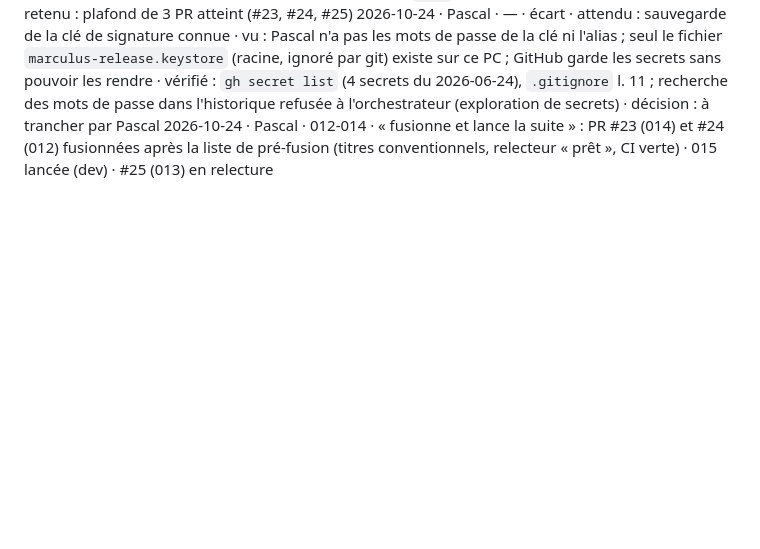
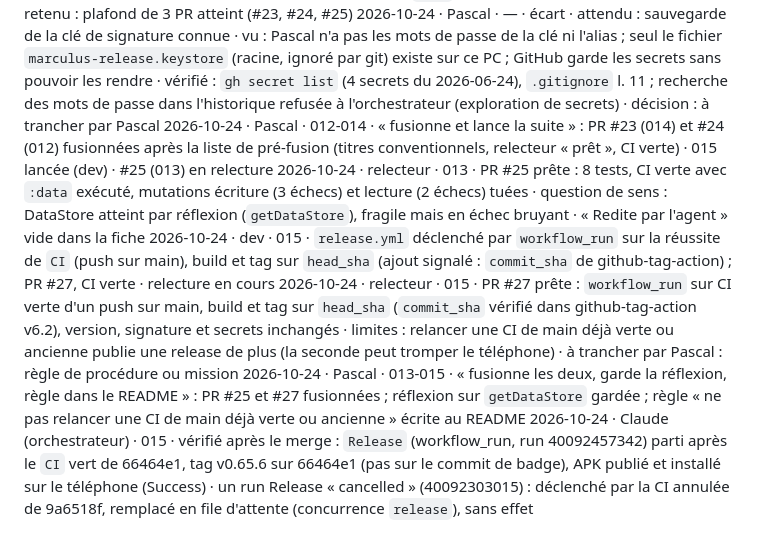
Before and after one commit to pobsteta/marculus, a Markdown page: pilotage/journal.md, the part around the change. GitHub-like rendering; blank space fills up the shorter version.

```diff
--- a/pilotage/journal.md
+++ b/pilotage/journal.md
@@ -107,3 +107,8 @@
 2026-10-24 · Pascal · 015 · « oui lance la CI » : la release attendra les tests de `main` · fiche 015 (dev, appuyer) · lancement retenu : plafond de 3 PR atteint (#23, #24, #25)
 2026-10-24 · Pascal · — · écart · attendu : sauvegarde de la clé de signature connue · vu : Pascal n'a pas les mots de passe de la clé ni l'alias ; seul le fichier `marculus-release.keystore` (racine, ignoré par git) existe sur ce PC ; GitHub garde les secrets sans pouvoir les rendre · vérifié : `gh secret list` (4 secrets du 2026-06-24), `.gitignore` l. 11 ; recherche des mots de passe dans l'historique refusée à l'orchestrateur (exploration de secrets) · décision : à trancher par Pascal
 2026-10-24 · Pascal · 012-014 · « fusionne et lance la suite » : PR #23 (014) et #24 (012) fusionnées après la liste de pré-fusion (titres conventionnels, relecteur « prêt », CI verte) · 015 lancée (dev) · #25 (013) en relecture
+2026-10-24 · relecteur · 013 · PR #25 prête : 8 tests, CI verte avec `:data` exécuté, mutations écriture (3 échecs) et lecture (2 échecs) tuées · question de sens : DataStore atteint par réflexion (`getDataStore`), fragile mais en échec bruyant · « Redite par l'agent » vide dans la fiche
+2026-10-24 · dev · 015 · `release.yml` déclenché par `workflow_run` sur la réussite de `CI` (push sur main), build et tag sur `head_sha` (ajout signalé : `commit_sha` de github-tag-action) ; PR #27, CI verte · relecture en cours
+2026-10-24 · relecteur · 015 · PR #27 prête : `workflow_run` sur CI verte d'un push sur main, build et tag sur `head_sha` (`commit_sha` vérifié dans github-tag-action v6.2), version, signature et secrets inchangés · limites : relancer une CI de main déjà verte ou ancienne publie une release de plus (la seconde peut tromper le téléphone) · à trancher par Pascal : règle de procédure ou mission
+2026-10-24 · Pascal · 013-015 · « fusionne les deux, garde la réflexion, règle dans le README » : PR #25 et #27 fusionnées ; réflexion sur `getDataStore` gardée ; règle « ne pas relancer une CI de main déjà verte ou ancienne » écrite au README
+2026-10-24 · Claude (orchestrateur) · 015 · vérifié après le merge : `Release` (workflow_run, run 40092457342) parti après le `CI` vert de 66464e1, tag v0.65.6 sur 66464e1 (pas sur le commit de badge), APK publié et installé sur le téléphone (Success) · un run Release « cancelled » (40092303015) : déclenché par la CI annulée de 9a6518f, remplacé en file d'attente (concurrence `release`), sans effet
```
Also changed, not shown: README.md (+18 -7 lines), pilotage/kanban.md (+12 -9 lines).
